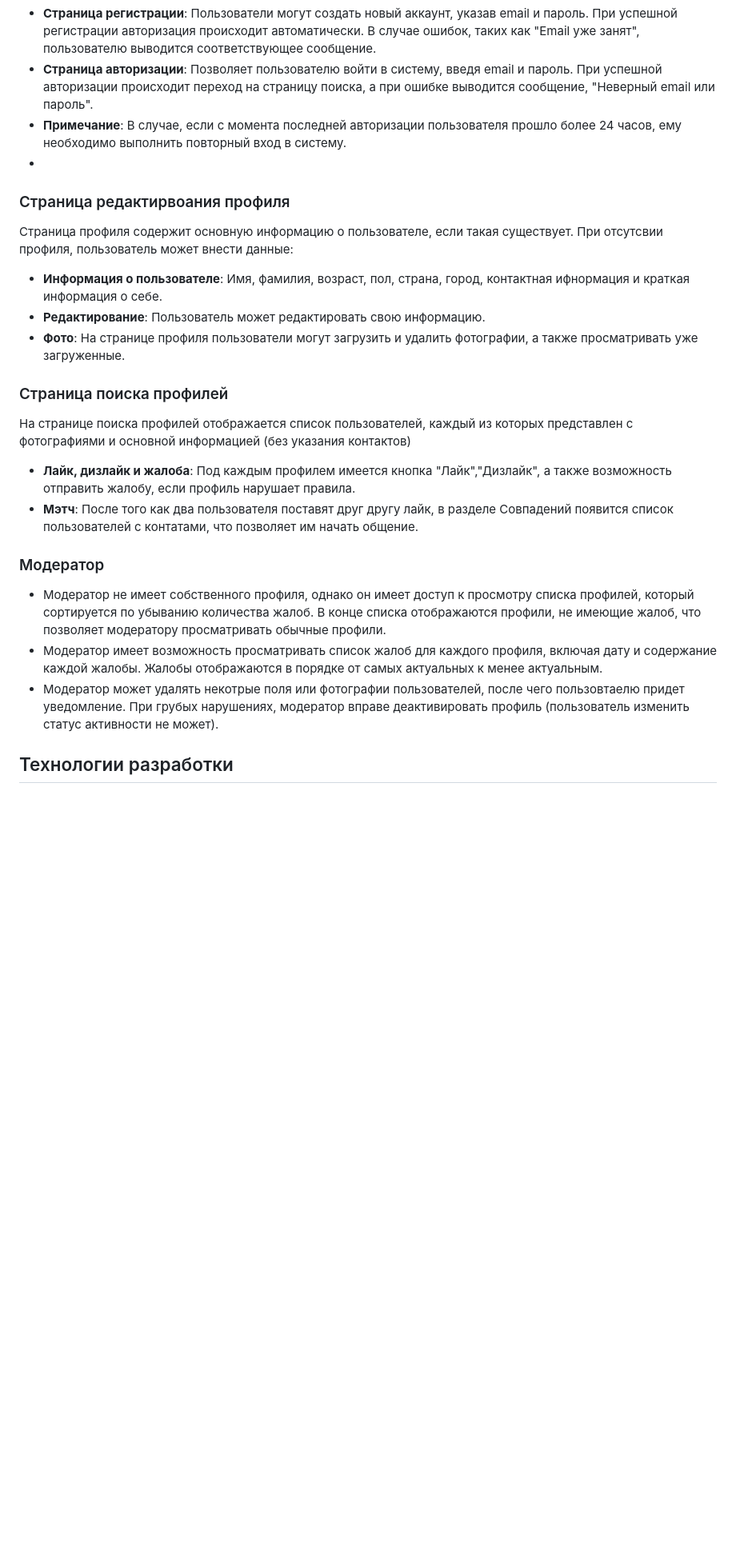
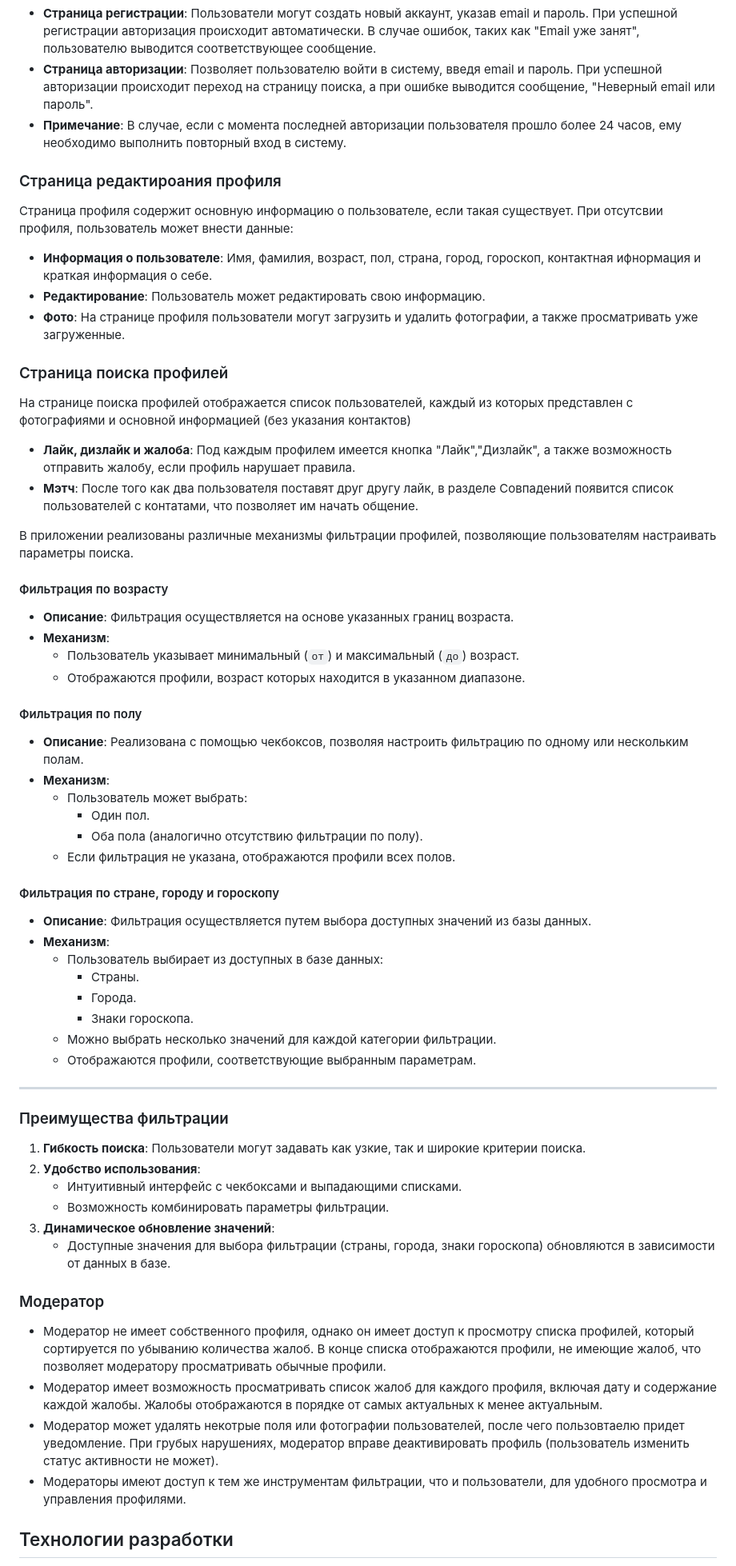
Before and after one commit to sofyashumskikh/DatingApplication, a Markdown page: README.md, the part around one of its changes. Shown at 80% size. Drawn GitHub-style; blank space fills up the shorter version.

```diff
--- a/README.md
+++ b/README.md
@@ -165,11 +184,11 @@ UI для DatingAPP включает несколько ключевых стр
 - **Страница регистрации**: Пользователи могут создать новый аккаунт, указав email и пароль. При успешной регистрации авторизация происходит автоматически. В случае ошибок, таких как "Email уже занят", пользователю выводится соответствующее сообщение.
 - **Страница авторизации**: Позволяет пользователю войти в систему, введя email и пароль. При успешной авторизации происходит переход на страницу поиска, а при ошибке выводится сообщение, "Неверный email или пароль".
 - **Примечание**: В случае, если с момента последней авторизации пользователя прошло более 24 часов, ему необходимо выполнить повторный вход в систему.
--
-### Страница редактирвоания профиля
+
+### Страница редактироания профиля
 Страница профиля содержит основную информацию о пользователе, если такая существует. При отсутсвии профиля, пользователь может внести данные:
 
-- **Информация о пользователе**: Имя, фамилия, возраст, пол, страна, город, контактная ифнормация и краткая информация о себе.
+- **Информация о пользователе**: Имя, фамилия, возраст, пол, страна, город, гороскоп, контактная ифнормация и краткая информация о себе.
 - **Редактирование**: Пользователь может редактировать свою информацию.
 - **Фото**: На странице профиля пользователи могут загрузить и удалить фотографии, а также просматривать уже загруженные.
 
@@ -179,10 +198,47 @@ UI для DatingAPP включает несколько ключевых стр
 - **Лайк, дизлайк и жалоба**: Под каждым профилем имеется кнопка "Лайк","Дизлайк", а также возможность отправить жалобу, если профиль нарушает правила.
 - **Мэтч**: После того как два пользователя поставят друг другу лайк, в разделе Совпадений появится список пользователей с контатами, что позволяет им начать общение.
 
+В приложении реализованы различные механизмы фильтрации профилей, позволяющие пользователям настраивать параметры поиска.
+
+#### Фильтрация по возрасту
+- **Описание**: Фильтрация осуществляется на основе указанных границ возраста.
+- **Механизм**:
+  - Пользователь указывает минимальный (`от`) и максимальный (`до`) возраст.
+  - Отображаются профили, возраст которых находится в указанном диапазоне.
+
+#### Фильтрация по полу
+- **Описание**: Реализована с помощью чекбоксов, позволяя настроить фильтрацию по одному или нескольким полам.
+- **Механизм**:
+  - Пользователь может выбрать:
+    - Один пол.
+    - Оба пола (аналогично отсутствию фильтрации по полу).
+  - Если фильтрация не указана, отображаются профили всех полов.
+
+#### Фильтрация по стране, городу и гороскопу
+- **Описание**: Фильтрация осуществляется путем выбора доступных значений из базы данных.
+- **Механизм**:
+  - Пользователь выбирает из доступных в базе данных:
+    - Страны.
+    - Города.
+    - Знаки гороскопа.
+  - Можно выбрать несколько значений для каждой категории фильтрации.
+  - Отображаются профили, соответствующие выбранным параметрам.
+
+---
+
+### Преимущества фильтрации
+1. **Гибкость поиска**: Пользователи могут задавать как узкие, так и широкие критерии поиска.
+2. **Удобство использования**:
+   - Интуитивный интерфейс с чекбоксами и выпадающими списками.
+   - Возможность комбинировать параметры фильтрации.
+3. **Динамическое обновление значений**:
+   - Доступные значения для выбора фильтрации (страны, города, знаки гороскопа) обновляются в зависимости от данных в базе.
+
 ### Модератор
 - Модератор не имеет собственного профиля, однако он имеет доступ к просмотру списка профилей, который сортируется по убыванию количества жалоб. В конце списка отображаются профили, не имеющие жалоб, что позволяет модератору просматривать обычные профили.
 - Модератор имеет возможность просматривать список жалоб для каждого профиля, включая дату и содержание каждой жалобы. Жалобы отображаются в порядке от самых актуальных к менее актуальным.
 - Модератор может удалять некотрые поля или фотографии пользователей, после чего пользовтаелю придет уведомление. При грубых нарушениях, модератор вправе деактивировать профиль (пользователь изменить статус активности не может).
+- Модераторы имеют доступ к тем же инструментам фильтрации, что и пользователи, для удобного просмотра и управления профилями.
 
 ## Технологии разработки
 
```
Also changed, not shown: other parts of README.md (+32 -28 lines).
